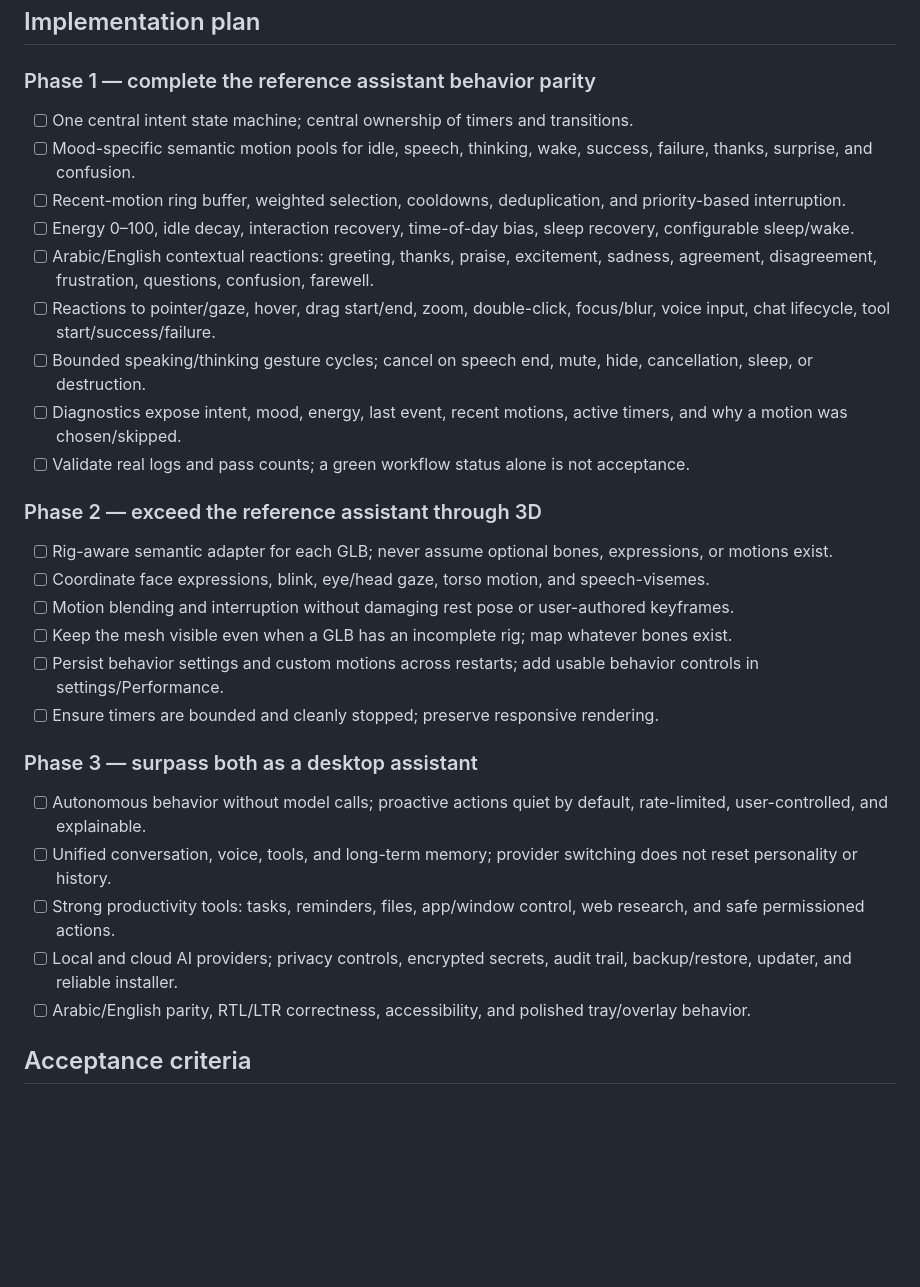
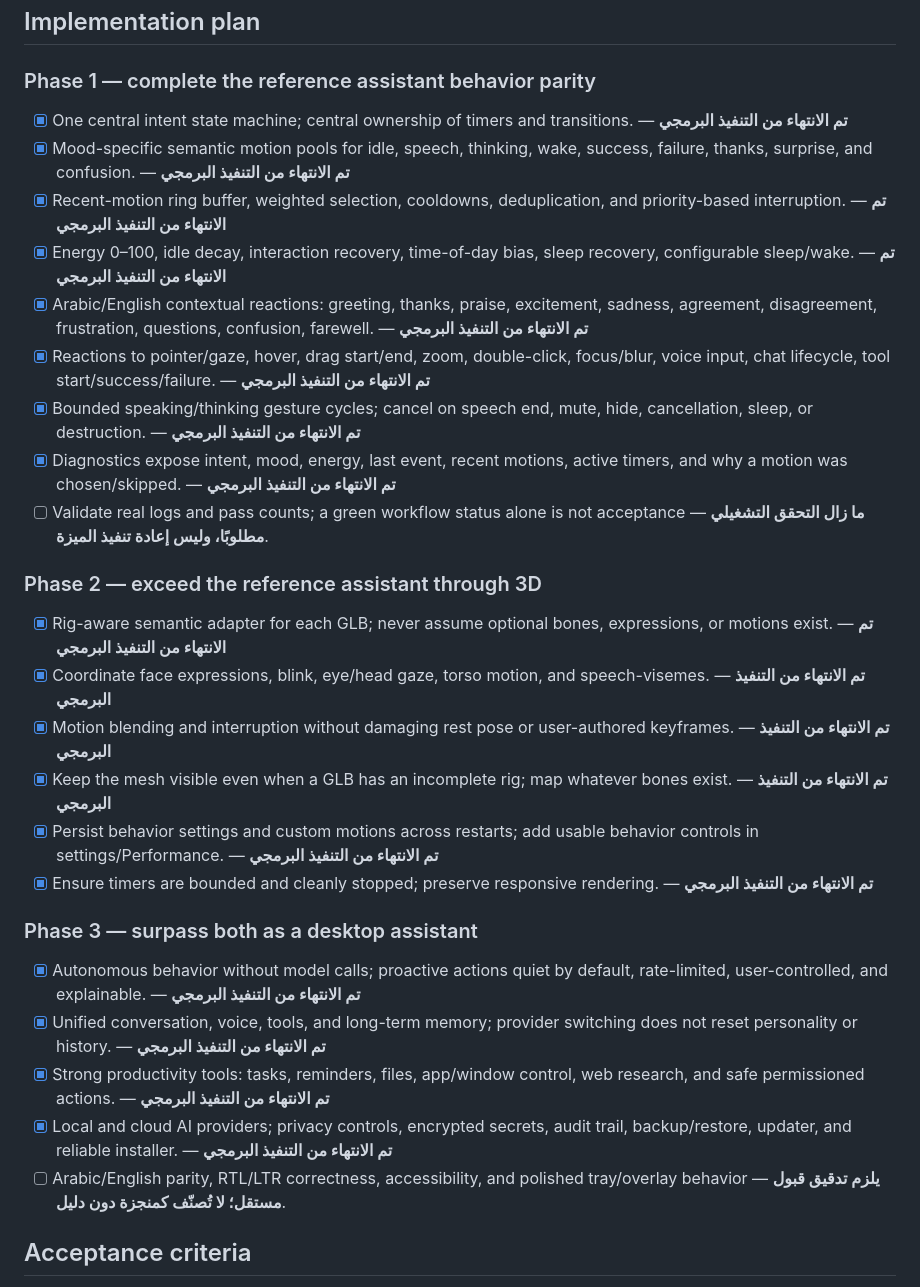
Before and after one commit to saeedhub101/Saeed-V2.0, a Markdown page: ROADMAP_CHARACTER_BEHAVIOR_AND_PRODUCT_SUPERIORITY.md, the part around one of its changes. GitHub-like rendering; blank space fills up the shorter version.

Commit message:
Update roadmap completion markers from source audit

```diff
--- a/ROADMAP_CHARACTER_BEHAVIOR_AND_PRODUCT_SUPERIORITY.md
+++ b/ROADMAP_CHARACTER_BEHAVIOR_AND_PRODUCT_SUPERIORITY.md
@@ -54,30 +54,30 @@ A behavior-parity increment is committed on `main`: mood-weighted anti-repeat mo
 ## Implementation plan
 
 ### Phase 1 — complete the reference assistant behavior parity
-- [ ] One central intent state machine; central ownership of timers and transitions.
-- [ ] Mood-specific semantic motion pools for idle, speech, thinking, wake, success, failure, thanks, surprise, and confusion.
-- [ ] Recent-motion ring buffer, weighted selection, cooldowns, deduplication, and priority-based interruption.
-- [ ] Energy 0–100, idle decay, interaction recovery, time-of-day bias, sleep recovery, configurable sleep/wake.
-- [ ] Arabic/English contextual reactions: greeting, thanks, praise, excitement, sadness, agreement, disagreement, frustration, questions, confusion, farewell.
-- [ ] Reactions to pointer/gaze, hover, drag start/end, zoom, double-click, focus/blur, voice input, chat lifecycle, tool start/success/failure.
-- [ ] Bounded speaking/thinking gesture cycles; cancel on speech end, mute, hide, cancellation, sleep, or destruction.
-- [ ] Diagnostics expose intent, mood, energy, last event, recent motions, active timers, and why a motion was chosen/skipped.
-- [ ] Validate real logs and pass counts; a green workflow status alone is not acceptance.
+- [x] One central intent state machine; central ownership of timers and transitions. — **تم الانتهاء من التنفيذ البرمجي**
+- [x] Mood-specific semantic motion pools for idle, speech, thinking, wake, success, failure, thanks, surprise, and confusion. — **تم الانتهاء من التنفيذ البرمجي**
+- [x] Recent-motion ring buffer, weighted selection, cooldowns, deduplication, and priority-based interruption. — **تم الانتهاء من التنفيذ البرمجي**
+- [x] Energy 0–100, idle decay, interaction recovery, time-of-day bias, sleep recovery, configurable sleep/wake. — **تم الانتهاء من التنفيذ البرمجي**
+- [x] Arabic/English contextual reactions: greeting, thanks, praise, excitement, sadness, agreement, disagreement, frustration, questions, confusion, farewell. — **تم الانتهاء من التنفيذ البرمجي**
+- [x] Reactions to pointer/gaze, hover, drag start/end, zoom, double-click, focus/blur, voice input, chat lifecycle, tool start/success/failure. — **تم الانتهاء من التنفيذ البرمجي**
+- [x] Bounded speaking/thinking gesture cycles; cancel on speech end, mute, hide, cancellation, sleep, or destruction. — **تم الانتهاء من التنفيذ البرمجي**
+- [x] Diagnostics expose intent, mood, energy, last event, recent motions, active timers, and why a motion was chosen/skipped. — **تم الانتهاء من التنفيذ البرمجي**
+- [ ] Validate real logs and pass counts; a green workflow status alone is not acceptance — **ما زال التحقق التشغيلي مطلوبًا، وليس إعادة تنفيذ الميزة**.
 
 ### Phase 2 — exceed the reference assistant through 3D
-- [ ] Rig-aware semantic adapter for each GLB; never assume optional bones, expressions, or motions exist.
-- [ ] Coordinate face expressions, blink, eye/head gaze, torso motion, and speech-visemes.
-- [ ] Motion blending and interruption without damaging rest pose or user-authored keyframes.
-- [ ] Keep the mesh visible even when a GLB has an incomplete rig; map whatever bones exist.
-- [ ] Persist behavior settings and custom motions across restarts; add usable behavior controls in settings/Performance.
-- [ ] Ensure timers are bounded and cleanly stopped; preserve responsive rendering.
+- [x] Rig-aware semantic adapter for each GLB; never assume optional bones, expressions, or motions exist. — **تم الانتهاء من التنفيذ البرمجي**
+- [x] Coordinate face expressions, blink, eye/head gaze, torso motion, and speech-visemes. — **تم الانتهاء من التنفيذ البرمجي**
+- [x] Motion blending and interruption without damaging rest pose or user-authored keyframes. — **تم الانتهاء من التنفيذ البرمجي**
+- [x] Keep the mesh visible even when a GLB has an incomplete rig; map whatever bones exist. — **تم الانتهاء من التنفيذ البرمجي**
+- [x] Persist behavior settings and custom motions across restarts; add usable behavior controls in settings/Performance. — **تم الانتهاء من التنفيذ البرمجي**
+- [x] Ensure timers are bounded and cleanly stopped; preserve responsive rendering. — **تم الانتهاء من التنفيذ البرمجي**
 
 ### Phase 3 — surpass both as a desktop assistant
-- [ ] Autonomous behavior without model calls; proactive actions quiet by default, rate-limited, user-controlled, and explainable.
-- [ ] Unified conversation, voice, tools, and long-term memory; provider switching does not reset personality or history.
-- [ ] Strong productivity tools: tasks, reminders, files, app/window control, web research, and safe permissioned actions.
-- [ ] Local and cloud AI providers; privacy controls, encrypted secrets, audit trail, backup/restore, updater, and reliable installer.
-- [ ] Arabic/English parity, RTL/LTR correctness, accessibility, and polished tray/overlay behavior.
+- [x] Autonomous behavior without model calls; proactive actions quiet by default, rate-limited, user-controlled, and explainable. — **تم الانتهاء من التنفيذ البرمجي**
+- [x] Unified conversation, voice, tools, and long-term memory; provider switching does not reset personality or history. — **تم الانتهاء من التنفيذ البرمجي**
+- [x] Strong productivity tools: tasks, reminders, files, app/window control, web research, and safe permissioned actions. — **تم الانتهاء من التنفيذ البرمجي**
+- [x] Local and cloud AI providers; privacy controls, encrypted secrets, audit trail, backup/restore, updater, and reliable installer. — **تم الانتهاء من التنفيذ البرمجي**
+- [ ] Arabic/English parity, RTL/LTR correctness, accessibility, and polished tray/overlay behavior — **يلزم تدقيق قبول مستقل؛ لا تُصنّف كمنجزة دون دليل**.
 
 ## Acceptance criteria
 - One behavior controller; no duplicate timer/state systems.
```
Also changed, not shown: other parts of ROADMAP_CHARACTER_BEHAVIOR_AND_PRODUCT_SUPERIORITY.md (+1 -1 lines).
